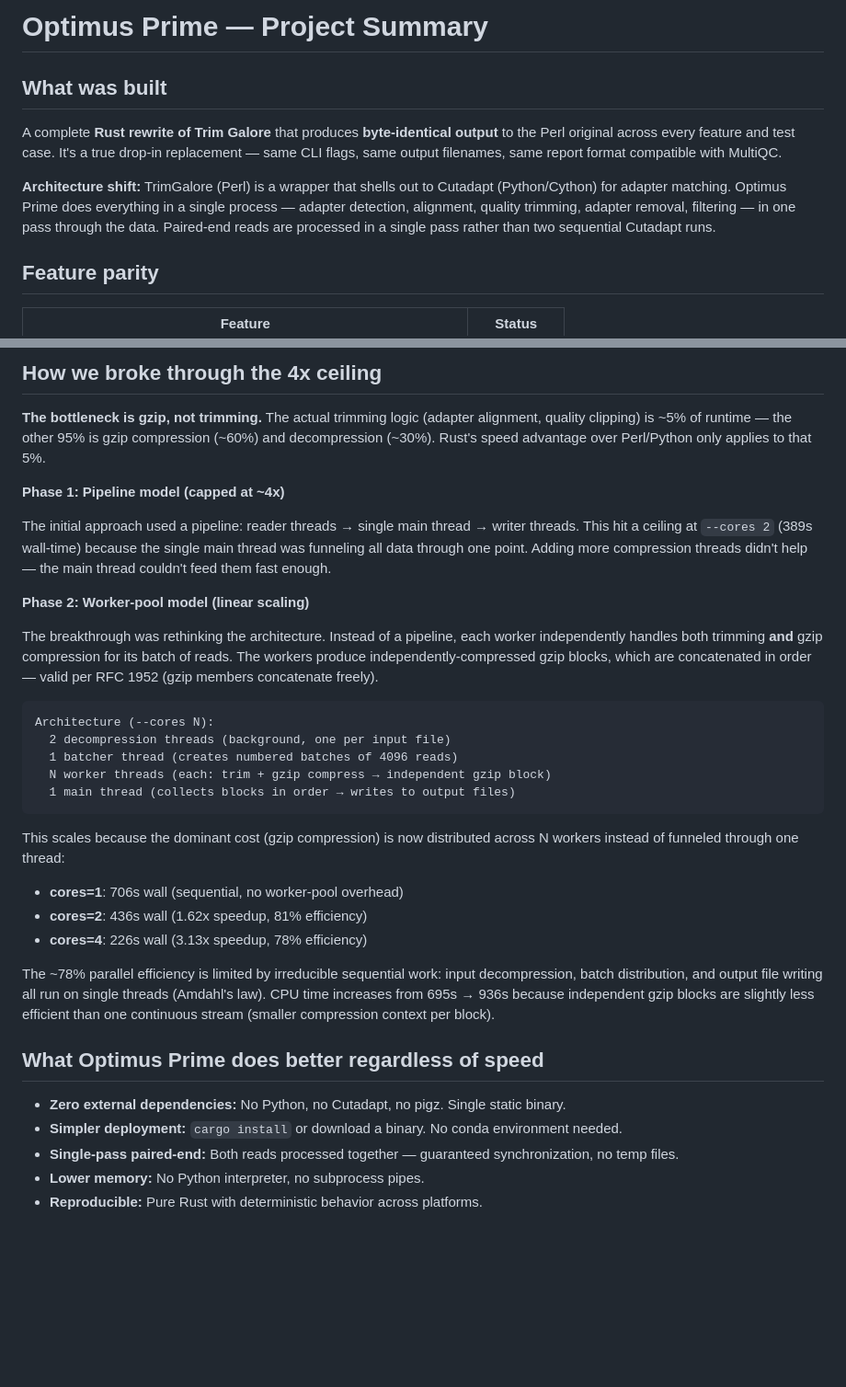
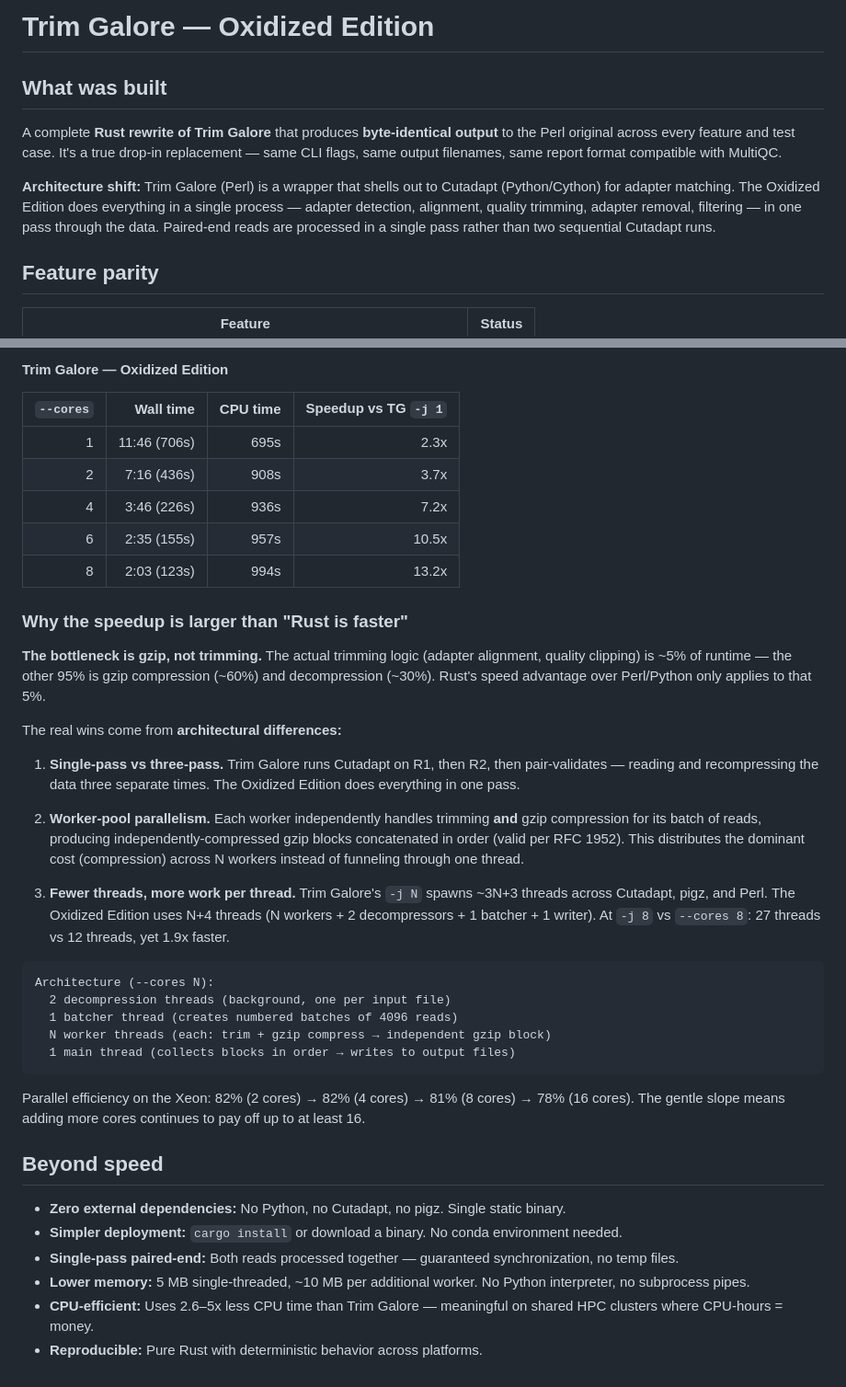
Before and after one commit to FelixKrueger/TrimGalore, a Markdown page: optimus_prime/SUMMARY.md, 2 parts joined by grey strips. Shown at 92% size. Rendered like a GitHub page; blank space fills up the shorter version.

````diff
--- a/optimus_prime/SUMMARY.md
+++ b/optimus_prime/SUMMARY.md
@@ -1,10 +1,10 @@
-# Optimus Prime — Project Summary
+# Trim Galore — Oxidized Edition
 
 ## What was built
 
 A complete **Rust rewrite of Trim Galore** that produces **byte-identical output** to the Perl original across every feature and test case. It's a true drop-in replacement — same CLI flags, same output filenames, same report format compatible with MultiQC.
 
-**Architecture shift:** TrimGalore (Perl) is a wrapper that shells out to Cutadapt (Python/Cython) for adapter matching. Optimus Prime does everything in a single process — adapter detection, alignment, quality trimming, adapter removal, filtering — in one pass through the data. Paired-end reads are processed in a single pass rather than two sequential Cutadapt runs.
+**Architecture shift:** Trim Galore (Perl) is a wrapper that shells out to Cutadapt (Python/Cython) for adapter matching. The Oxidized Edition does everything in a single process — adapter detection, alignment, quality trimming, adapter removal, filtering — in one pass through the data. Paired-end reads are processed in a single pass rather than two sequential Cutadapt runs.
 
 ## Feature parity
 
@@ -70,15 +88,25 @@ A 5-10x improvement would be realistic if the trimming logic were the bottleneck
 
-## How we broke through the 4x ceiling
+#### Trim Galore — Oxidized Edition
+
+| `--cores` | Wall time | CPU time | Speedup vs TG `-j 1` |
+|----------:|----------:|---------:|----------------------:|
+| 1 | 11:46 (706s) | 695s | 2.3x |
+| 2 | 7:16 (436s) | 908s | 3.7x |
+| 4 | 3:46 (226s) | 936s | 7.2x |
+| 6 | 2:35 (155s) | 957s | 10.5x |
+| 8 | 2:03 (123s) | 994s | 13.2x |
+
+### Why the speedup is larger than "Rust is faster"
 
 **The bottleneck is gzip, not trimming.** The actual trimming logic (adapter alignment, quality clipping) is ~5% of runtime — the other 95% is gzip compression (~60%) and decompression (~30%). Rust's speed advantage over Perl/Python only applies to that 5%.
 
-**Phase 1: Pipeline model (capped at ~4x)**
+The real wins come from **architectural differences:**
 
-The initial approach used a pipeline: reader threads → single main thread → writer threads. This hit a ceiling at `--cores 2` (389s wall-time) because the single main thread was funneling all data through one point. Adding more compression threads didn't help — the main thread couldn't feed them fast enough.
+1. **Single-pass vs three-pass.** Trim Galore runs Cutadapt on R1, then R2, then pair-validates — reading and recompressing the data three separate times. The Oxidized Edition does everything in one pass.
 
-**Phase 2: Worker-pool model (linear scaling)**
+2. **Worker-pool parallelism.** Each worker independently handles trimming **and** gzip compression for its batch of reads, producing independently-compressed gzip blocks concatenated in order (valid per RFC 1952). This distributes the dominant cost (compression) across N workers instead of funneling through one thread.
 
-The breakthrough was rethinking the architecture. Instead of a pipeline, each worker independently handles both trimming **and** gzip compression for its batch of reads. The workers produce independently-compressed gzip blocks, which are concatenated in order — valid per RFC 1952 (gzip members concatenate freely).
+3. **Fewer threads, more work per thread.** Trim Galore's `-j N` spawns ~3N+3 threads across Cutadapt, pigz, and Perl. The Oxidized Edition uses N+4 threads (N workers + 2 decompressors + 1 batcher + 1 writer). At `-j 8` vs `--cores 8`: 27 threads vs 12 threads, yet 1.9x faster.
 
 ```
 Architecture (--cores N):
@@ -88,17 +116,13 @@ Architecture (--cores N):
   1 main thread (collects blocks in order → writes to output files)
 ```
 
-This scales because the dominant cost (gzip compression) is now distributed across N workers instead of funneled through one thread:
-- **cores=1**: 706s wall (sequential, no worker-pool overhead)
-- **cores=2**: 436s wall (1.62x speedup, 81% efficiency)
-- **cores=4**: 226s wall (3.13x speedup, 78% efficiency)
+Parallel efficiency on the Xeon: 82% (2 cores) → 82% (4 cores) → 81% (8 cores) → 78% (16 cores). The gentle slope means adding more cores continues to pay off up to at least 16.
 
-The ~78% parallel efficiency is limited by irreducible sequential work: input decompression, batch distribution, and output file writing all run on single threads (Amdahl's law). CPU time increases from 695s → 936s because independent gzip blocks are slightly less efficient than one continuous stream (smaller compression context per block).
-
-## What Optimus Prime does better regardless of speed
+## Beyond speed
 
 - **Zero external dependencies:** No Python, no Cutadapt, no pigz. Single static binary.
 - **Simpler deployment:** `cargo install` or download a binary. No conda environment needed.
 - **Single-pass paired-end:** Both reads processed together — guaranteed synchronization, no temp files.
-- **Lower memory:** No Python interpreter, no subprocess pipes.
+- **Lower memory:** 5 MB single-threaded, ~10 MB per additional worker. No Python interpreter, no subprocess pipes.
+- **CPU-efficient:** Uses 2.6–5x less CPU time than Trim Galore — meaningful on shared HPC clusters where CPU-hours = money.
 - **Reproducible:** Pure Rust with deterministic behavior across platforms.
````
Also changed, not shown: other parts of optimus_prime/SUMMARY.md (+47 -29 lines).
